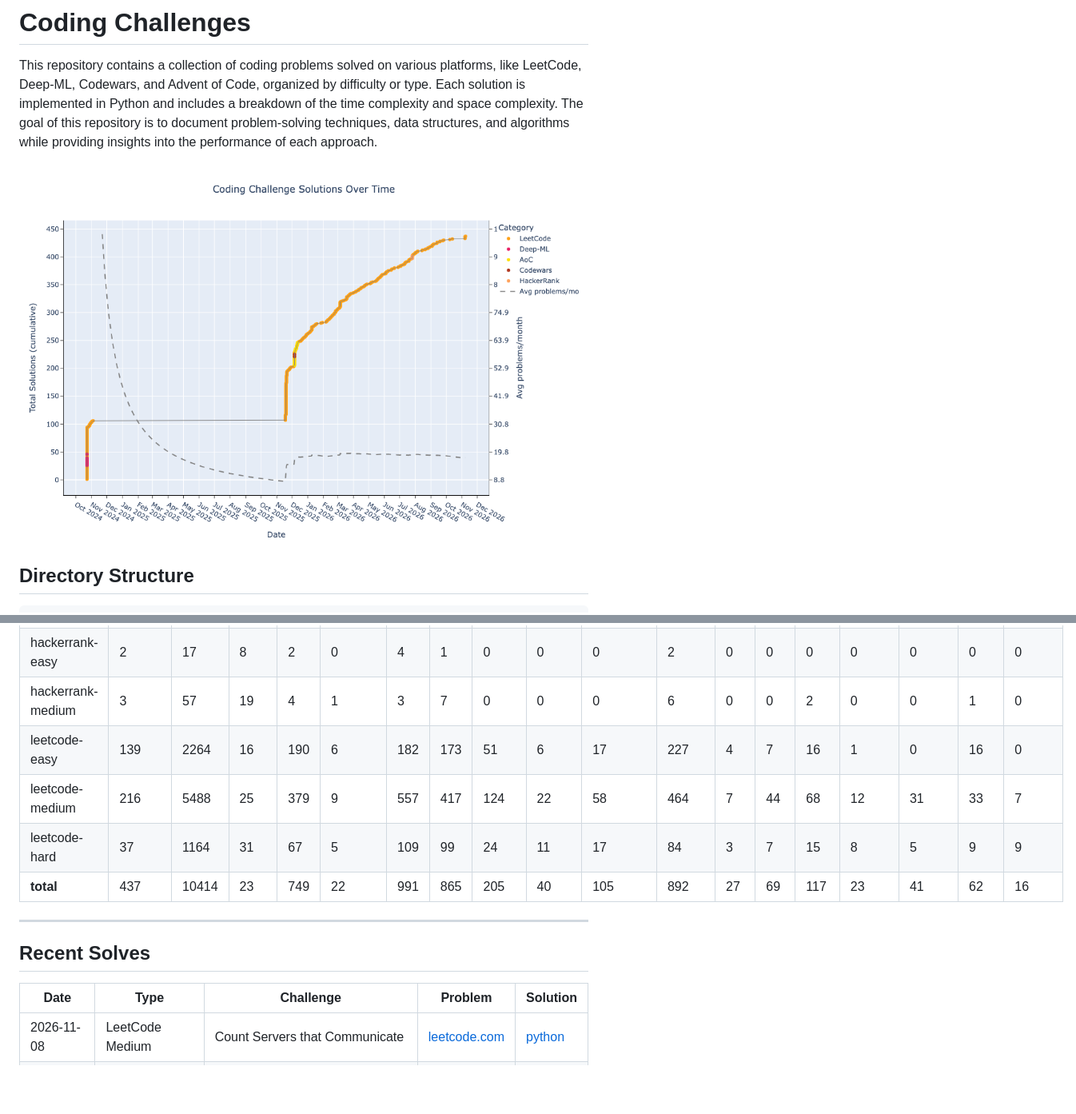
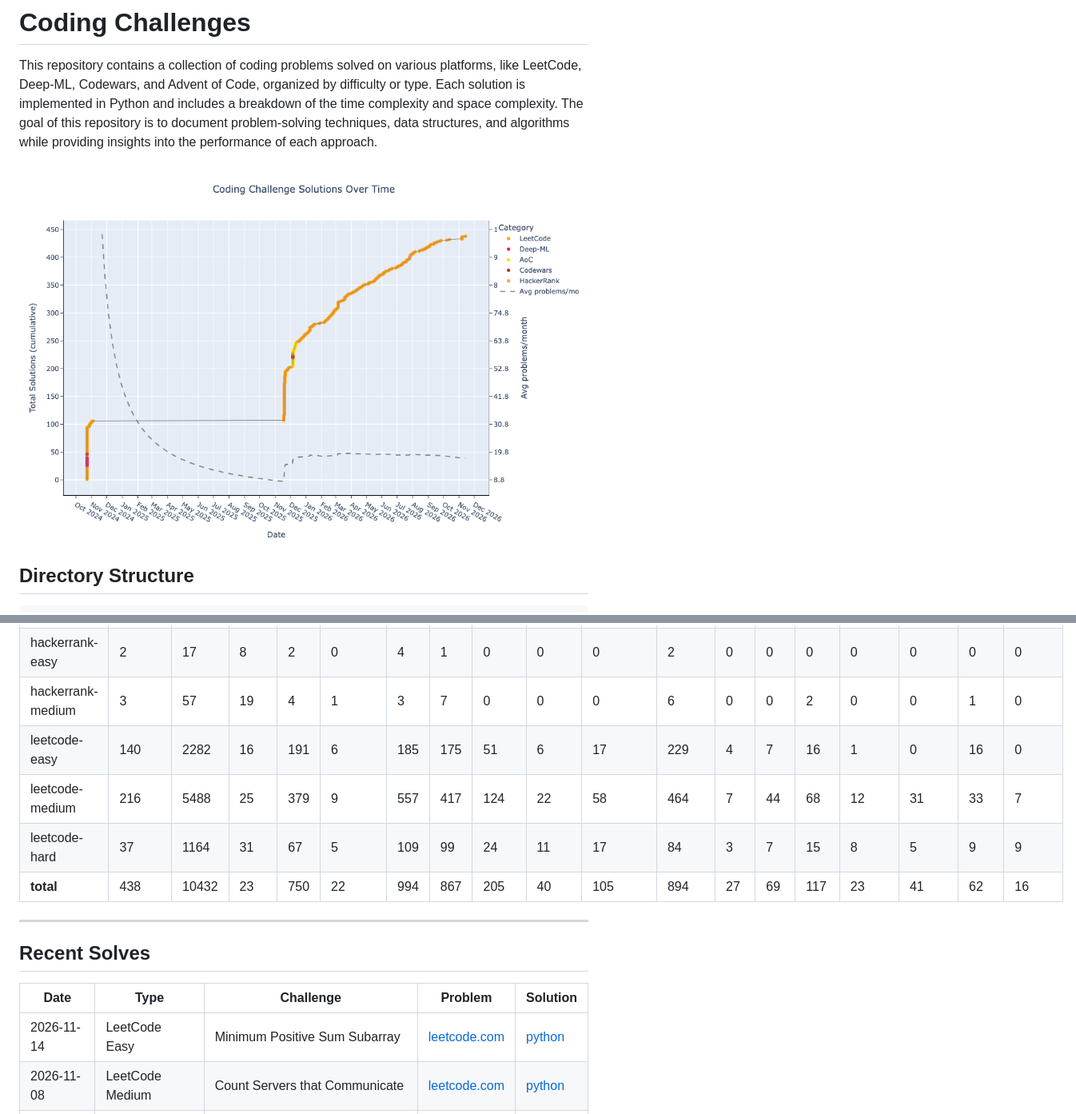
Before and after one commit to florianbuetow/coding-challenges, a Markdown page: README.md, 2 parts joined by grey strips. Shown at 80% size. Drawn GitHub-style; pictures changed too: solutions_growth.png; blank space fills up the shorter version.

Commit message:
Regenerate README

```diff
--- a/README.md
+++ b/README.md
@@ -40,10 +40,10 @@ This repository contains a collection of coding problems solved on various platf
 | deep-ml-medium | 5 | 69 | 13 | 5 | 0 | 1 | 7 | 0 | 0 | 0 | 8 | 2 | 0 | 0 | 0 | 0 | 0 | 0 |
 | hackerrank-easy | 2 | 17 | 8 | 2 | 0 | 4 | 1 | 0 | 0 | 0 | 2 | 0 | 0 | 0 | 0 | 0 | 0 | 0 |
 | hackerrank-medium | 3 | 57 | 19 | 4 | 1 | 3 | 7 | 0 | 0 | 0 | 6 | 0 | 0 | 2 | 0 | 0 | 1 | 0 |
-| leetcode-easy | 139 | 2264 | 16 | 190 | 6 | 182 | 173 | 51 | 6 | 17 | 227 | 4 | 7 | 16 | 1 | 0 | 16 | 0 |
+| leetcode-easy | 140 | 2282 | 16 | 191 | 6 | 185 | 175 | 51 | 6 | 17 | 229 | 4 | 7 | 16 | 1 | 0 | 16 | 0 |
 | leetcode-medium | 216 | 5488 | 25 | 379 | 9 | 557 | 417 | 124 | 22 | 58 | 464 | 7 | 44 | 68 | 12 | 31 | 33 | 7 |
 | leetcode-hard | 37 | 1164 | 31 | 67 | 5 | 109 | 99 | 24 | 11 | 17 | 84 | 3 | 7 | 15 | 8 | 5 | 9 | 9 |
-| **total** | 437 | 10414 | 23 | 749 | 22 | 991 | 865 | 205 | 40 | 105 | 892 | 27 | 69 | 117 | 23 | 41 | 62 | 16 |
+| **total** | 438 | 10432 | 23 | 750 | 22 | 994 | 867 | 205 | 40 | 105 | 894 | 27 | 69 | 117 | 23 | 41 | 62 | 16 |
 
 ---
 
@@ -51,6 +51,7 @@ This repository contains a collection of coding problems solved on various platf
 
 | Date | Type | Challenge | Problem | Solution |
 | --- | --- | --- | --- | --- |
+| 2026-11-14 | LeetCode Easy | Minimum Positive Sum Subarray | [leetcode.com](https://leetcode.com/problems/minimum-positive-sum-subarray/) | [python](leetcode/easy/3364.%20Minimum%20Positive%20Sum%20Subarray.py) |
 | 2026-11-08 | LeetCode Medium | Count Servers that Communicate | [leetcode.com](https://leetcode.com/problems/count-servers-that-communicate/) | [python](leetcode/medium/1267.%20Count%20Servers%20that%20Communicate.py) |
 | 2026-11-07 | LeetCode Medium | Minimum Moves to Equal Array Elements II | [leetcode.com](https://leetcode.com/problems/minimum-moves-to-equal-array-elements-ii/) | [python](leetcode/medium/462.%20Minimum%20Moves%20to%20Equal%20Array%20Elements%20II.py) |
 | 2026-11-07 | LeetCode Medium | Count Islands With Total Value Divisible by K | [leetcode.com](https://leetcode.com/problems/count-islands-with-total-value-divisible-by-k) | [python](leetcode/medium/3619.%20Count%20Islands%20With%20Total%20Value%20Divisible%20by%20K.py) |
```
Also changed, not shown: other parts of README.md (+1 -1 lines), CHANGES.md (+1 -1 lines).
